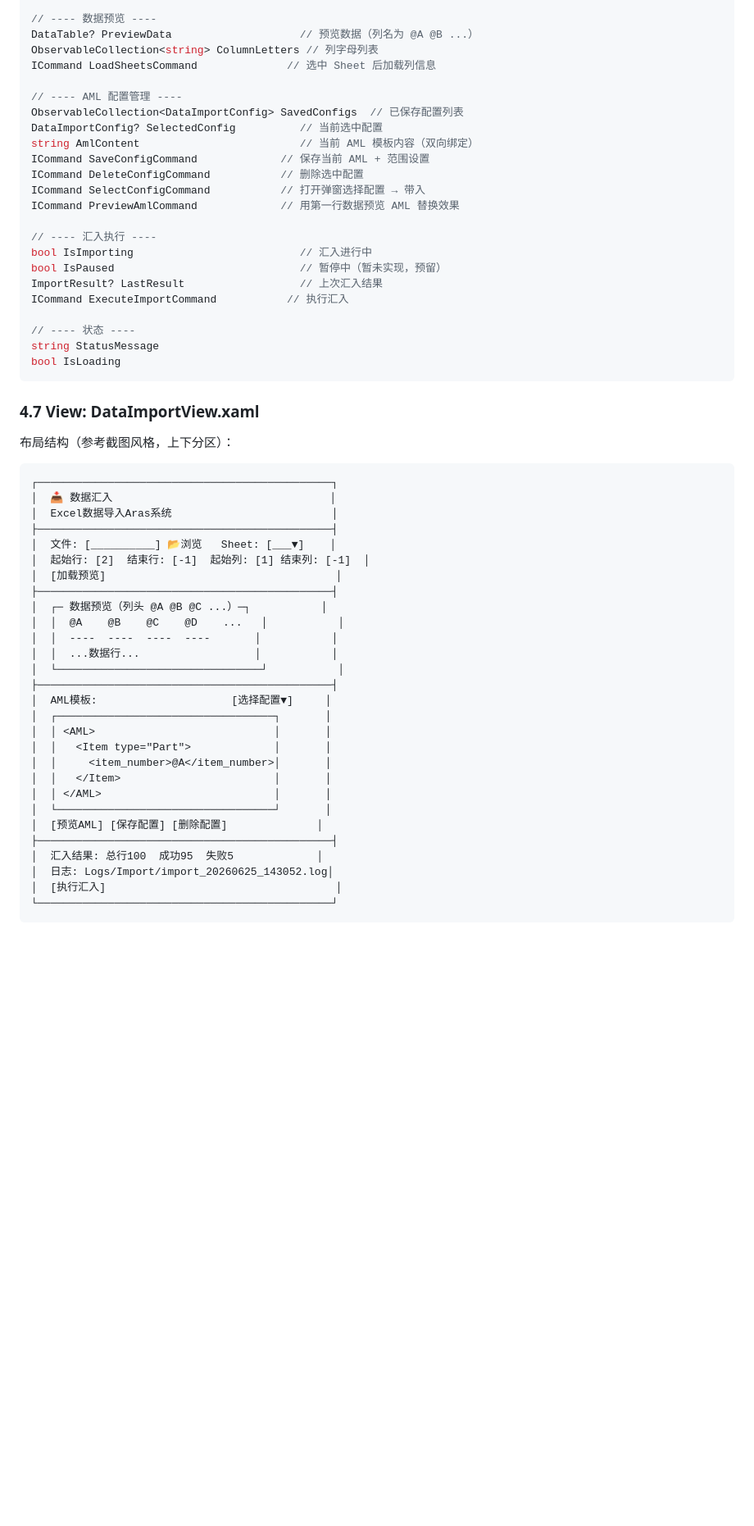
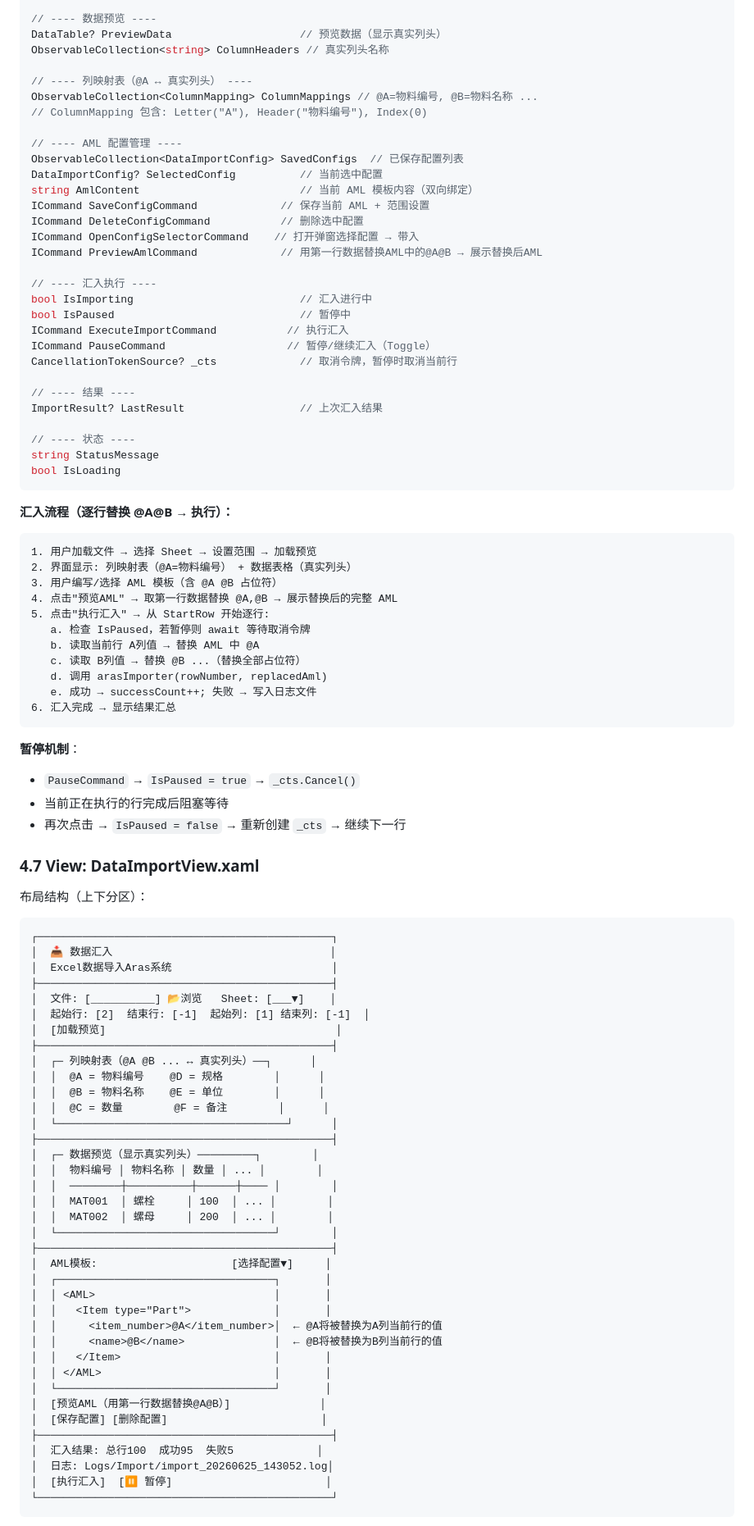
Before and after one commit to KongA510/Kong.A-, a Markdown page: tasks/TASK-016.md, the part around one of its changes. Shown at 82% size. GitHub-like rendering; blank space fills up the shorter version.

````diff
--- a/tasks/TASK-016.md
+++ b/tasks/TASK-016.md
@@ -227,9 +252,12 @@ int EndCol { get; set; } = -1            // 结束列（-1=自动）
 ICommand LoadPreviewCommand             // 按范围加载数据到预览表格
 
 // ---- 数据预览 ----
-DataTable? PreviewData                    // 预览数据（列名为 @A @B ...）
-ObservableCollection<string> ColumnLetters // 列字母列表
-ICommand LoadSheetsCommand              // 选中 Sheet 后加载列信息
+DataTable? PreviewData                    // 预览数据（显示真实列头）
+ObservableCollection<string> ColumnHeaders // 真实列头名称
+
+// ---- 列映射表（@A ↔ 真实列头） ----
+ObservableCollection<ColumnMapping> ColumnMappings // @A=物料编号, @B=物料名称 ...
+// ColumnMapping 包含: Letter("A"), Header("物料编号"), Index(0)
 
 // ---- AML 配置管理 ----
 ObservableCollection<DataImportConfig> SavedConfigs  // 已保存配置列表
@@ -237,23 +265,48 @@ DataImportConfig? SelectedConfig          // 当前选中配置
 string AmlContent                         // 当前 AML 模板内容（双向绑定）
 ICommand SaveConfigCommand             // 保存当前 AML + 范围设置
 ICommand DeleteConfigCommand           // 删除选中配置
-ICommand SelectConfigCommand           // 打开弹窗选择配置 → 带入
-ICommand PreviewAmlCommand             // 用第一行数据预览 AML 替换效果
+ICommand OpenConfigSelectorCommand    // 打开弹窗选择配置 → 带入
+ICommand PreviewAmlCommand             // 用第一行数据替换AML中的@A@B → 展示替换后AML
 
 // ---- 汇入执行 ----
 bool IsImporting                          // 汇入进行中
-bool IsPaused                             // 暂停中（暂未实现，预留）
+bool IsPaused                             // 暂停中
+ICommand ExecuteImportCommand           // 执行汇入
+ICommand PauseCommand                   // 暂停/继续汇入（Toggle）
+CancellationTokenSource? _cts             // 取消令牌，暂停时取消当前行
+
+// ---- 结果 ----
 ImportResult? LastResult                  // 上次汇入结果
-ICommand ExecuteImportCommand           // 执行汇入
 
 // ---- 状态 ----
 string StatusMessage
 bool IsLoading
 ```
 
+**汇入流程（逐行替换 @A@B → 执行）：**
+
+```
+1. 用户加载文件 → 选择 Sheet → 设置范围 → 加载预览
+2. 界面显示: 列映射表（@A=物料编号） + 数据表格（真实列头）
+3. 用户编写/选择 AML 模板（含 @A @B 占位符）
+4. 点击"预览AML" → 取第一行数据替换 @A,@B → 展示替换后的完整 AML
+5. 点击"执行汇入" → 从 StartRow 开始逐行:
+   a. 检查 IsPaused，若暂停则 await 等待取消令牌
+   b. 读取当前行 A列值 → 替换 AML 中 @A
+   c. 读取 B列值 → 替换 @B ...（替换全部占位符）
+   d. 调用 arasImporter(rowNumber, replacedAml)
+   e. 成功 → successCount++; 失败 → 写入日志文件
+6. 汇入完成 → 显示结果汇总
+```
+
+**暂停机制**：
+- `PauseCommand` → `IsPaused = true` → `_cts.Cancel()`
+- 当前正在执行的行完成后阻塞等待
+- 再次点击 → `IsPaused = false` → 重新创建 `_cts` → 继续下一行
+
 ### 4.7 View: DataImportView.xaml
 
-布局结构（参考截图风格，上下分区）：
+布局结构（上下分区）：
 
 ```
 ┌──────────────────────────────────────────────┐
@@ -264,25 +317,34 @@ bool IsLoading
 │  起始行: [2]  结束行: [-1]  起始列: [1] 结束列: [-1]  │
 │  [加载预览]                                    │
 ├──────────────────────────────────────────────┤
-│  ┌─ 数据预览（列头 @A @B @C ...）─┐           │
-│  │  @A    @B    @C    @D    ...   │           │
-│  │  ----  ----  ----  ----       │           │
-│  │  ...数据行...                  │           │
-│  └────────────────────────────────┘           │
+│  ┌─ 列映射表（@A @B ... ↔ 真实列头）──┐      │
+│  │  @A = 物料编号    @D = 规格        │      │
+│  │  @B = 物料名称    @E = 单位        │      │
+│  │  @C = 数量        @F = 备注        │      │
+│  └────────────────────────────────────┘      │
+├──────────────────────────────────────────────┤
+│  ┌─ 数据预览（显示真实列头）─────────┐        │
+│  │  物料编号 │ 物料名称 │ 数量 │ ... │        │
+│  │  ────────┼──────────┼──────┼──── │        │
+│  │  MAT001  │ 螺栓     │ 100  │ ... │        │
+│  │  MAT002  │ 螺母     │ 200  │ ... │        │
+│  └──────────────────────────────────┘        │
 ├──────────────────────────────────────────────┤
 │  AML模板:                     [选择配置▼]     │
 │  ┌──────────────────────────────────┐       │
 │  │ <AML>                            │       │
 │  │   <Item type="Part">             │       │
-│  │     <item_number>@A</item_number>│       │
+│  │     <item_number>@A</item_number>│  ← @A将被替换为A列当前行的值
+│  │     <name>@B</name>              │  ← @B将被替换为B列当前行的值
 │  │   </Item>                        │       │
 │  │ </AML>                           │       │
 │  └──────────────────────────────────┘       │
-│  [预览AML] [保存配置] [删除配置]              │
+│  [预览AML（用第一行数据替换@A@B）]              │
+│  [保存配置] [删除配置]                        │
 ├──────────────────────────────────────────────┤
 │  汇入结果: 总行100  成功95  失败5             │
 │  日志: Logs/Import/import_20260625_143052.log│
-│  [执行汇入]                                    │
+│  [执行汇入]  [⏸ 暂停]                        │
 └──────────────────────────────────────────────┘
 ```
 
````
Also changed, not shown: other parts of tasks/TASK-016.md (+57 -19 lines).
